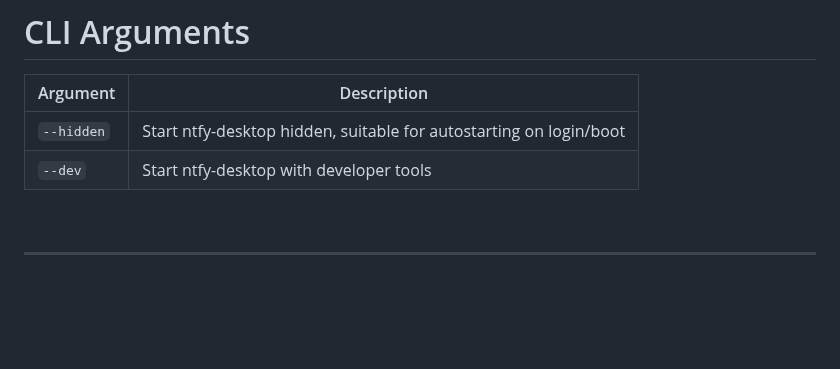
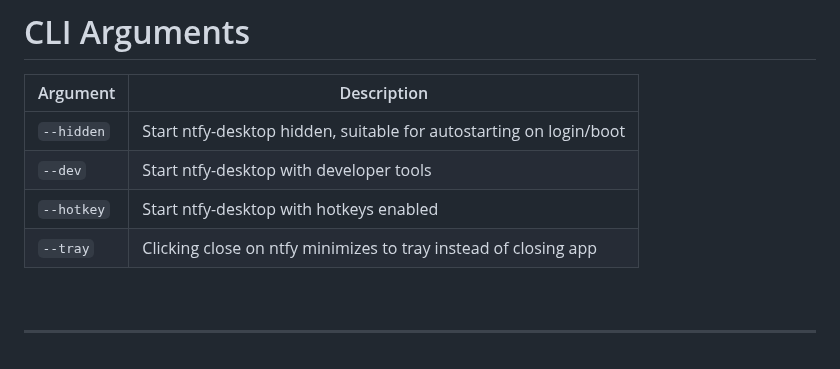
Before and after one commit to Aetherinox/ntfy-desktop, a Markdown page: README.md, the part around the change. GitHub-like rendering; blank space fills up the shorter version.

```diff
--- a/README.md
+++ b/README.md
@@ -120,6 +120,9 @@ The following keybinds can be used within ntfy-desktop:
 | --- | --- |
 | `--hidden` | Start ntfy-desktop hidden, suitable for autostarting on login/boot |
 | `--dev` | Start ntfy-desktop with developer tools |
+| `--hotkey` | Start ntfy-desktop with hotkeys enabled |
+| `--tray` | Clicking close on ntfy minimizes to tray instead of closing app |
+
 
 <br />
 
```
